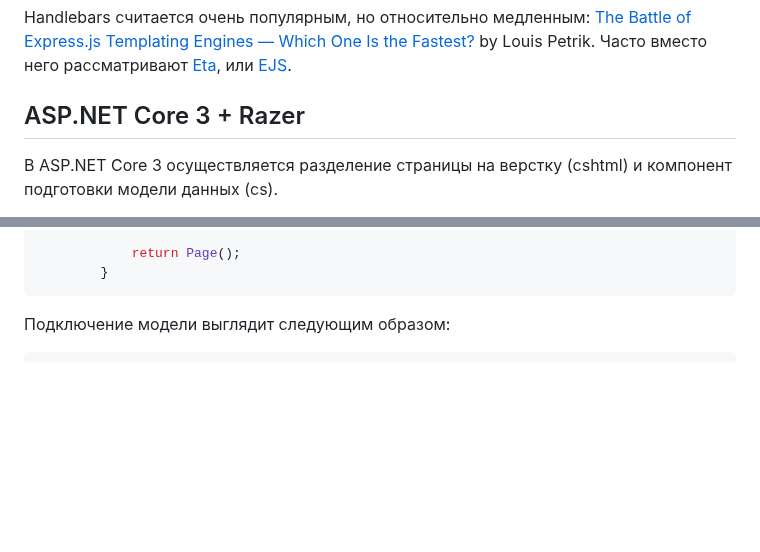
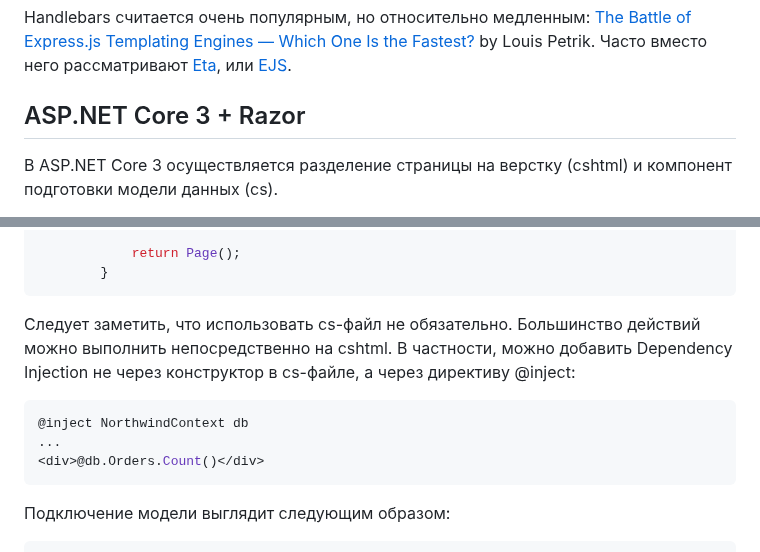
Before and after one commit to Kerminator1973/WebDevelopment, a Markdown page: server-side-rendering.md, 2 parts joined by grey strips. Drawn GitHub-style; blank space fills up the shorter version.

Commit message:
Razor Pages: что такое @inject

````diff
--- a/server-side-rendering.md
+++ b/server-side-rendering.md
@@ -50,7 +50,7 @@ app.get('', (req, res) => {
 
 Handlebars считается очень популярным, но относительно медленным: [The Battle of Express.js Templating Engines — Which One Is the Fastest?](https://javascript.plainenglish.io/handlebars-eta-ejs-1623a6140e56) by Louis Petrik. Часто вместо него рассматривают [Eta](https://eta.js.org/), или [EJS](https://ejs.co/).
 
-## ASP.NET Core 3 + Razer
+## ASP.NET Core 3 + Razor
 
 В ASP.NET Core 3 осуществляется разделение страницы на верстку (cshtml) и компонент подготовки модели данных (cs).
 
@@ -83,6 +83,14 @@ Handlebars считается очень популярным, но относи
 
             return Page();
         }
+```
+
+Следует заметить, что использовать cs-файл не обязательно. Большинство действий можно выполнить непосредственно на cshtml. В частности, можно добавить Dependency Injection не через конструктор в cs-файле, а через директиву @inject:
+
+```csharp
+@inject NorthwindContext db
+...
+<div>@db.Orders.Count()</div>
 ```
 
 Подключение модели выглядит следующим образом:
````
